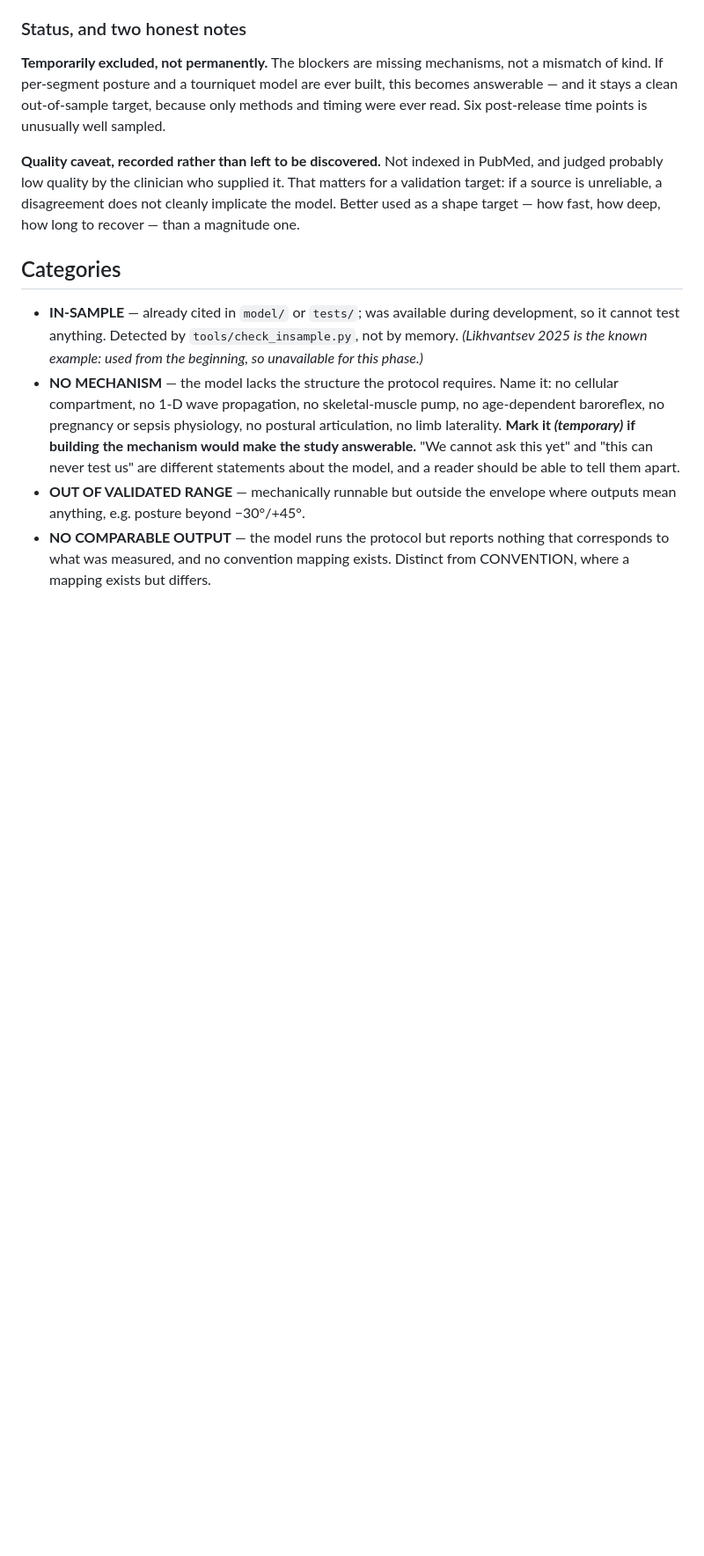
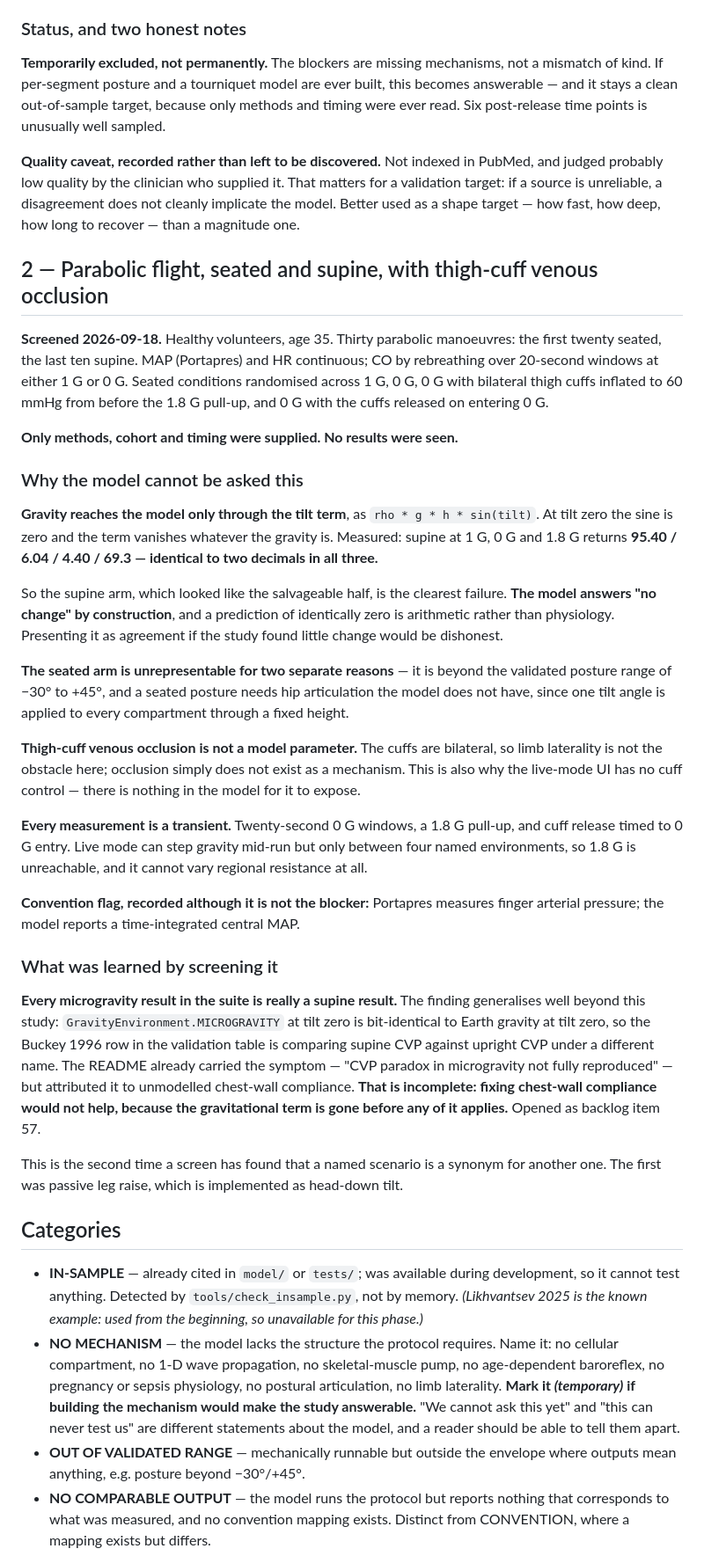
Before and after one commit to moelgaardjesper/human-cardiovascular-model, a Markdown page: preregistration/EXCLUDED.md, the part around one of its changes. Shown at 88% size. Rendered like a GitHub page; blank space fills up the shorter version.

Commit message:
preregistration: exclusion entry 2 — parabolic flight, and 0 G turns out to be supine
Screened 2026-09-18 and rejected. Healthy volunteers age 35, thirty parabolas
(twenty seated, ten supine), MAP by Portapres and HR continuous, CO by
rebreathing over 20-second windows, with bilateral thigh cuffs at 60 mmHg
inflated before the 1.8 G pull-up and released on entering 0 G.

THE SUPINE ARM LOOKED LIKE THE SALVAGEABLE HALF AND IS THE CLEAREST FAILURE.
Gravity reaches the model only through rho*g*h*sin(tilt), so at tilt zero the
term vanishes whatever g is. Measured: supine at 1 G, 0 G and 1.8 G all return
95.40 / 6.04 / 4.40 / 69.3, identical to two decimals. The model answers "no
change" by construction. A prediction of identically zero is arithmetic, not
physiology, and presenting it as agreement would be dishonest.

Seated is unrepresentable twice over — beyond the validated -30 to +45 range, and
needing hip articulation the model lacks. Thigh-cuff venous occlusion is not a
model parameter at all, which is also why live mode has no cuff control: there is
nothing for the UI to expose. And every measurement is a transient, while live
mode steps gravity only between four named environments and cannot vary regional
resistance.

THE FINDING GENERALISES WELL BEYOND THIS STUDY, and is opened as backlog item 57:
every microgravity result in the suite is really a supine result. MICROGRAVITY at
tilt zero is bit-identical to Earth gravity at tilt zero, so the Buckey 1996 row
in the validation table compares supine CVP against upright CVP under another
name. The README carried the symptom but attributed it to unmodelled chest-wall
compliance, which is incomplete — fixing that would not help, because the
gravitational term is gone before any of it applies.

Second time a screen has found a named scenario is a synonym for another one.
The first was passive leg raise, implemented as head-down tilt.

Co-Authored-By: Claude Opus 5 <noreply@anthropic.com>
Claude-Session: https://claude.ai/code/session_01WjJq42EcLmxpqw9FLyHBEp

```diff
--- a/preregistration/EXCLUDED.md
+++ b/preregistration/EXCLUDED.md
@@ -76,6 +77,63 @@ not cleanly implicate the model. Better used as a shape target — how fast, how
 deep, how long to recover — than a magnitude one.
 
 
+## 2 — Parabolic flight, seated and supine, with thigh-cuff venous occlusion
+
+**Screened 2026-09-18.** Healthy volunteers, age 35. Thirty parabolic
+manoeuvres: the first twenty seated, the last ten supine. MAP (Portapres) and HR
+continuous; CO by rebreathing over 20-second windows at either 1 G or 0 G.
+Seated conditions randomised across 1 G, 0 G, 0 G with bilateral thigh cuffs
+inflated to 60 mmHg from before the 1.8 G pull-up, and 0 G with the cuffs
+released on entering 0 G.
+
+**Only methods, cohort and timing were supplied. No results were seen.**
+
+### Why the model cannot be asked this
+
+**Gravity reaches the model only through the tilt term**, as
+`rho * g * h * sin(tilt)`. At tilt zero the sine is zero and the term vanishes
+whatever the gravity is. Measured: supine at 1 G, 0 G and 1.8 G returns
+**95.40 / 6.04 / 4.40 / 69.3 — identical to two decimals in all three.**
+
+So the supine arm, which looked like the salvageable half, is the clearest
+failure. **The model answers "no change" by construction**, and a prediction of
+identically zero is arithmetic rather than physiology. Presenting it as agreement
+if the study found little change would be dishonest.
+
+**The seated arm is unrepresentable for two separate reasons** — it is beyond the
+validated posture range of −30° to +45°, and a seated posture needs hip
+articulation the model does not have, since one tilt angle is applied to every
+compartment through a fixed height.
+
+**Thigh-cuff venous occlusion is not a model parameter.** The cuffs are
+bilateral, so limb laterality is not the obstacle here; occlusion simply does not
+exist as a mechanism. This is also why the live-mode UI has no cuff control —
+there is nothing in the model for it to expose.
+
+**Every measurement is a transient.** Twenty-second 0 G windows, a 1.8 G pull-up,
+and cuff release timed to 0 G entry. Live mode can step gravity mid-run but only
+between four named environments, so 1.8 G is unreachable, and it cannot vary
+regional resistance at all.
+
+**Convention flag, recorded although it is not the blocker:** Portapres measures
+finger arterial pressure; the model reports a time-integrated central MAP.
+
+### What was learned by screening it
+
+**Every microgravity result in the suite is really a supine result.** The finding
+generalises well beyond this study: `GravityEnvironment.MICROGRAVITY` at tilt
+zero is bit-identical to Earth gravity at tilt zero, so the Buckey 1996 row in
+the validation table is comparing supine CVP against upright CVP under a
+different name. The README already carried the symptom — "CVP paradox in
+microgravity not fully reproduced" — but attributed it to unmodelled chest-wall
+compliance. **That is incomplete: fixing chest-wall compliance would not help,
+because the gravitational term is gone before any of it applies.** Opened as
+backlog item 57.
+
+This is the second time a screen has found that a named scenario is a synonym for
+another one. The first was passive leg raise, which is implemented as head-down
+tilt.
+
 ## Categories
 
 - **IN-SAMPLE** — already cited in `model/` or `tests/`; was available during
```
Also changed, not shown: other parts of preregistration/EXCLUDED.md (+1 -0 lines).
